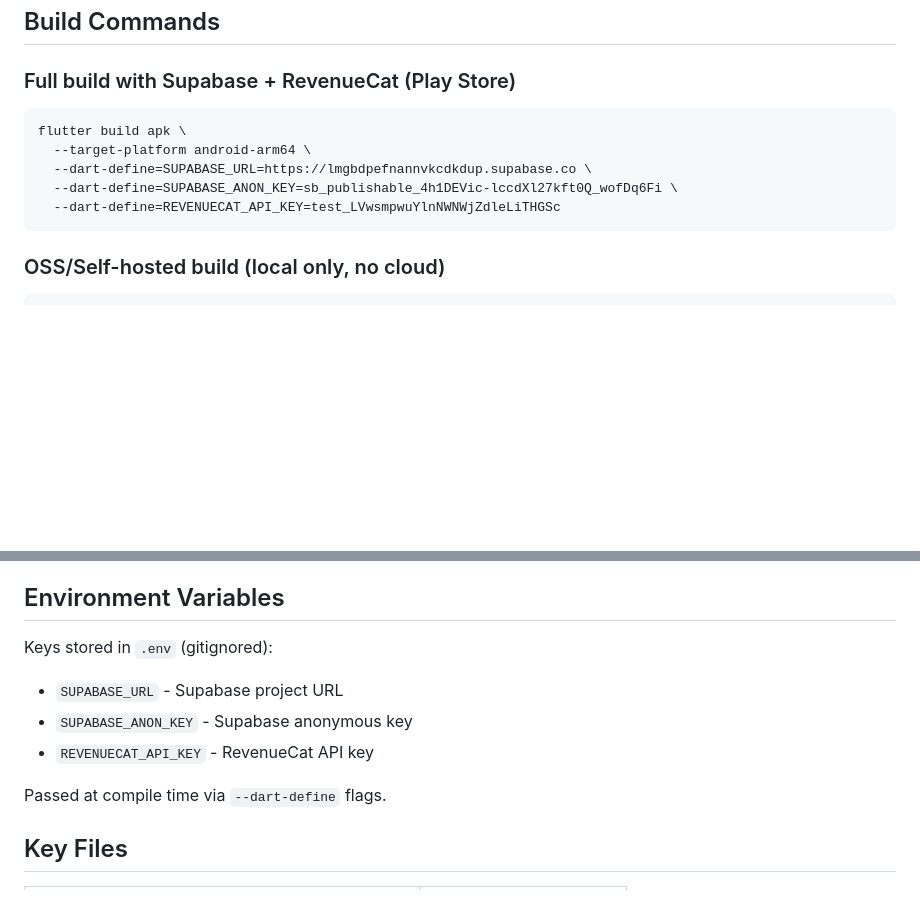
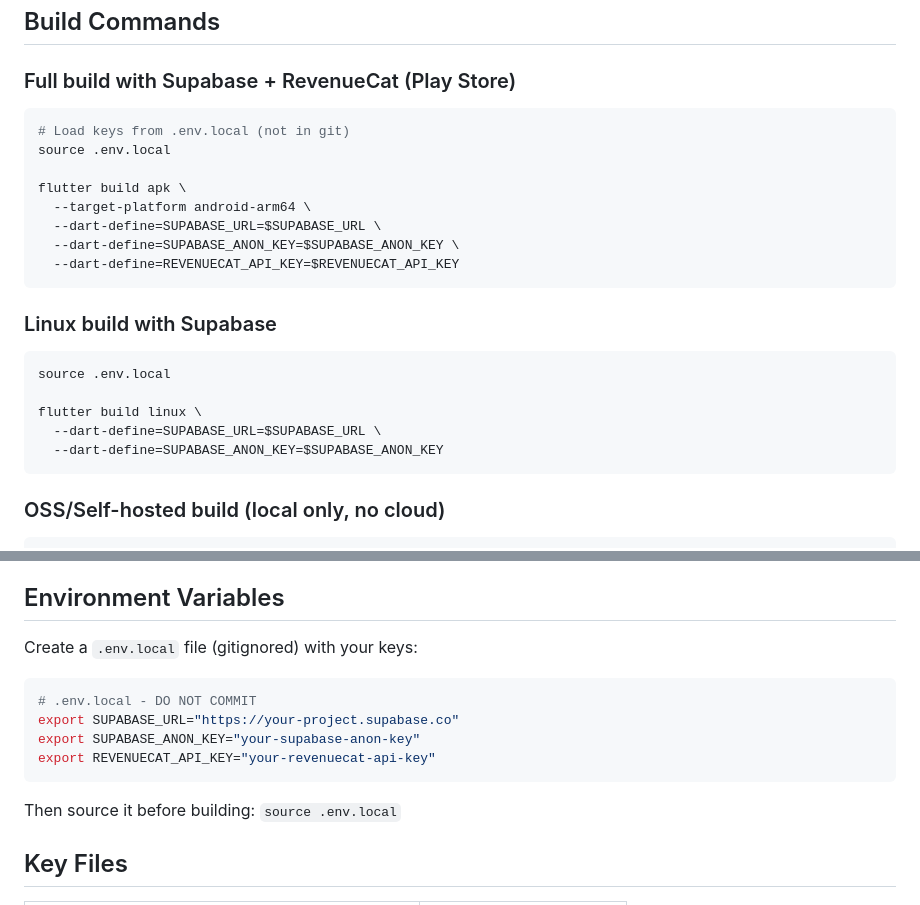
Before and after one commit to chuk-development/chukdoo, a Markdown page: CLAUDE.md, 2 parts joined by grey strips. Rendered like a GitHub page; blank space fills up the shorter version.

Commit message:
chore: remove hardcoded keys from CLAUDE.md
Keys are now loaded from .env.local file which is gitignored.
Added Linux build command documentation.

Co-Authored-By: Claude Opus 4.5 <noreply@anthropic.com>

````diff
--- a/CLAUDE.md
+++ b/CLAUDE.md
@@ -6,11 +6,23 @@ This file provides guidance to Claude Code (claude.ai/code) when working with co
 
 ### Full build with Supabase + RevenueCat (Play Store)
 ```bash
+# Load keys from .env.local (not in git)
+source .env.local
+
 flutter build apk \
   --target-platform android-arm64 \
-  --dart-define=SUPABASE_URL=https://lmgbdpefnannvkcdkdup.supabase.co \
-  --dart-define=SUPABASE_ANON_KEY=sb_publishable_4h1DEVic-lccdXl27kft0Q_wofDq6Fi \
-  --dart-define=REVENUECAT_API_KEY=test_LVwsmpwuYlnNWNWjZdleLiTHGSc
+  --dart-define=SUPABASE_URL=$SUPABASE_URL \
+  --dart-define=SUPABASE_ANON_KEY=$SUPABASE_ANON_KEY \
+  --dart-define=REVENUECAT_API_KEY=$REVENUECAT_API_KEY
+```
+
+### Linux build with Supabase
+```bash
+source .env.local
+
+flutter build linux \
+  --dart-define=SUPABASE_URL=$SUPABASE_URL \
+  --dart-define=SUPABASE_ANON_KEY=$SUPABASE_ANON_KEY
 ```
 
 ### OSS/Self-hosted build (local only, no cloud)
@@ -105,12 +117,15 @@ Syntax:
 
 ## Environment Variables
 
-Keys stored in `.env` (gitignored):
-- `SUPABASE_URL` - Supabase project URL
-- `SUPABASE_ANON_KEY` - Supabase anonymous key
-- `REVENUECAT_API_KEY` - RevenueCat API key
+Create a `.env.local` file (gitignored) with your keys:
+```bash
+# .env.local - DO NOT COMMIT
+export SUPABASE_URL="https://your-project.supabase.co"
+export SUPABASE_ANON_KEY="your-supabase-anon-key"
+export REVENUECAT_API_KEY="your-revenuecat-api-key"
+```
 
-Passed at compile time via `--dart-define` flags.
+Then source it before building: `source .env.local`
 
 ## Key Files
 
````
